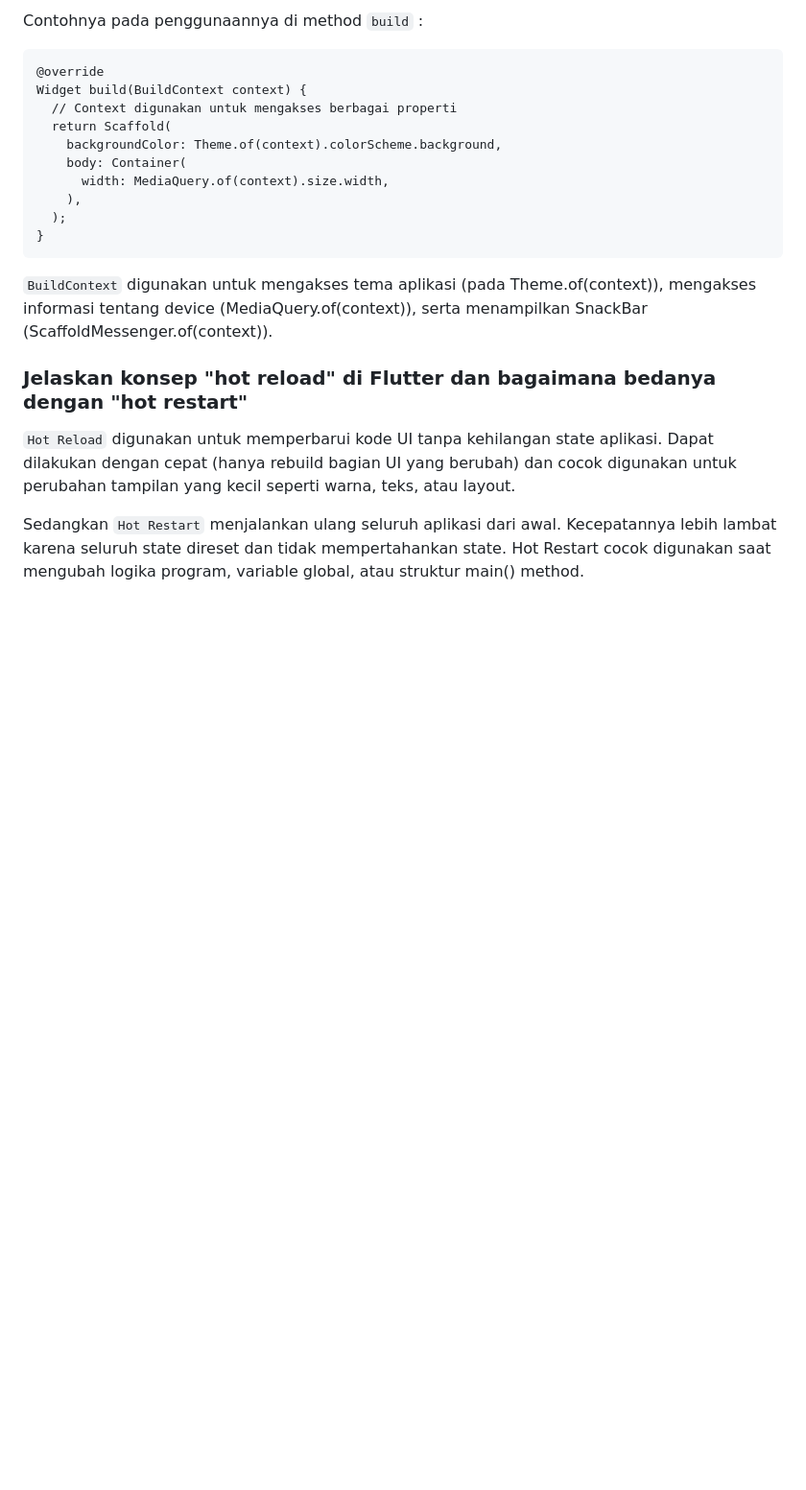
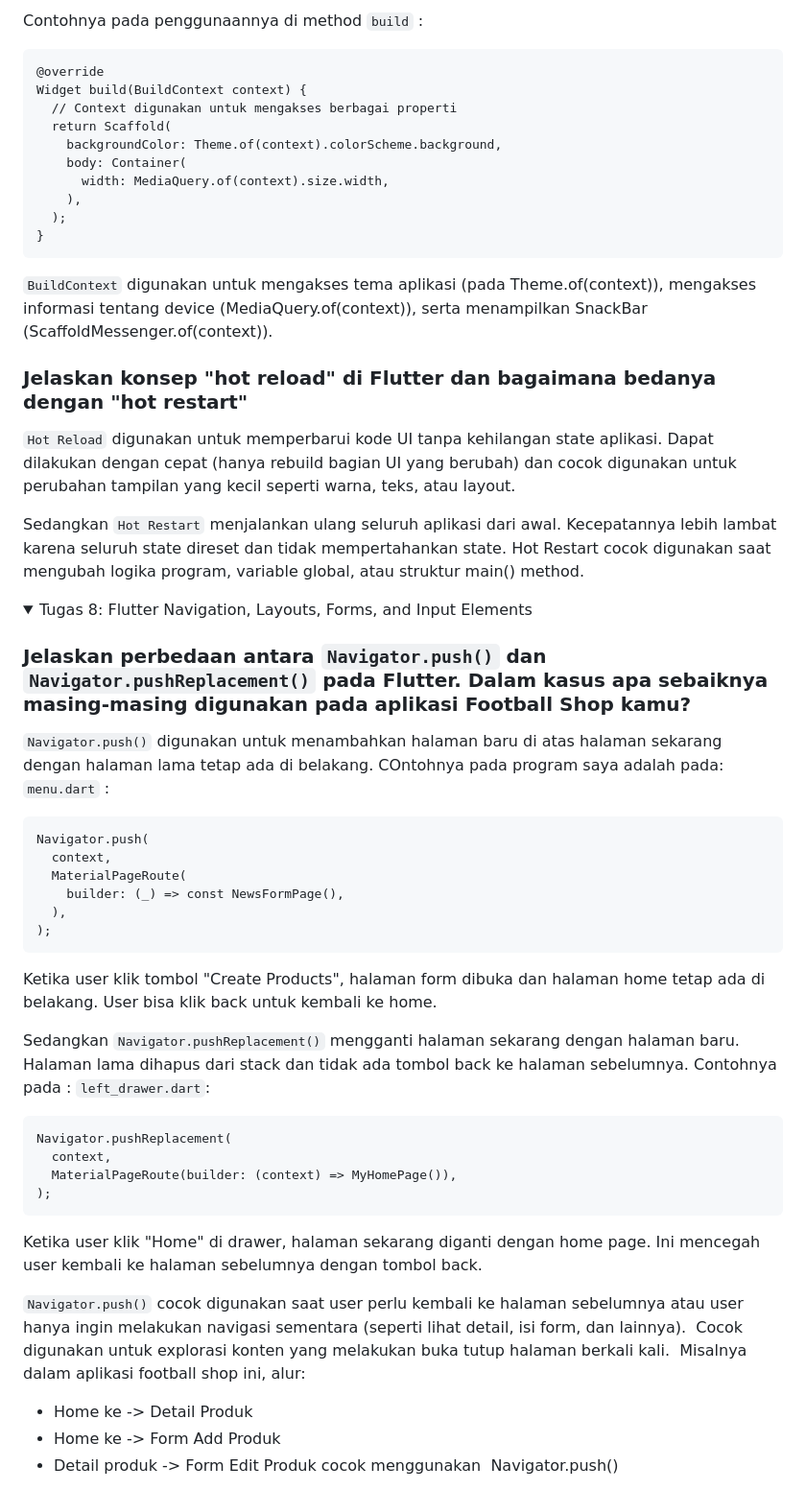
Before and after one commit to kyraa16/topcorner-shop-mobile, a Markdown page: README.md, the part around the change printed below. Shown: that part at 96% size. Rendered like a GitHub page; folded sections open; blank space fills up the shorter version.

````diff
--- a/README.md
+++ b/README.md
@@ -75,3 +75,38 @@ Widget build(BuildContext context) {
 Sedangkan `Hot Restart` menjalankan ulang seluruh aplikasi dari awal. Kecepatannya lebih lambat karena seluruh state direset dan tidak mempertahankan state. Hot Restart cocok digunakan saat mengubah logika program, variable global, atau struktur main() method.
 
 </details>
+
+
+<details>
+<summary>Tugas 8: Flutter Navigation, Layouts, Forms, and Input Elements</summary>
+
+###  Jelaskan perbedaan antara `Navigator.push()` dan `Navigator.pushReplacement()` pada Flutter. Dalam kasus apa sebaiknya masing-masing digunakan pada aplikasi Football Shop kamu?
+`Navigator.push()` digunakan untuk menambahkan halaman baru di atas halaman sekarang dengan halaman lama tetap ada di belakang. COntohnya pada program saya adalah pada:
+`menu.dart` :
+```
+Navigator.push(
+  context,
+  MaterialPageRoute(
+    builder: (_) => const NewsFormPage(),
+  ),
+);
+```
+Ketika user klik tombol "Create Products", halaman form dibuka dan halaman home tetap ada di belakang. User bisa klik back untuk kembali ke home.
+
+Sedangkan `Navigator.pushReplacement()` mengganti halaman sekarang dengan halaman baru. Halaman lama dihapus dari stack dan tidak ada tombol back ke halaman sebelumnya.
+Contohnya pada :
+`left_drawer.dart`:
+```
+Navigator.pushReplacement(
+  context,
+  MaterialPageRoute(builder: (context) => MyHomePage()),
+);
+```
+Ketika user klik "Home" di drawer, halaman sekarang diganti dengan home page. Ini mencegah user kembali ke halaman sebelumnya dengan tombol back.
+
+`Navigator.push()` cocok digunakan saat user perlu kembali ke halaman sebelumnya atau user hanya ingin melakukan navigasi sementara (seperti lihat detail, isi form, dan lainnya).  Cocok digunakan untuk explorasi konten yang melakukan buka tutup halaman berkali kali.  Misalnya dalam aplikasi football shop ini, alur:
+- Home ke -> Detail Produk
+- Home ke -> Form Add Produk
+- Detail produk -> Form Edit Produk
+cocok menggunakan  Navigator.push()
+
````
Also changed, not shown: other parts of README.md (+60 -0 lines).
